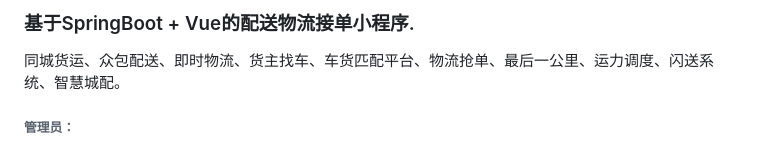
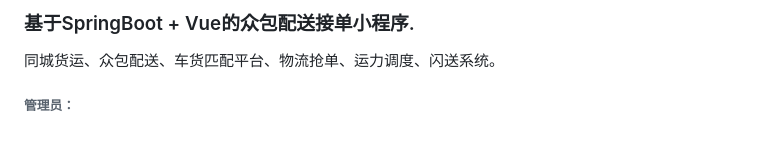
Before and after one commit to Fankekeke/delivery_order_cos, a Markdown page: README.md, the part around the change. GitHub-like rendering.

```diff
--- a/README.md
+++ b/README.md
@@ -1,6 +1,6 @@
-### 基于SpringBoot + Vue的配送物流接单小程序.
+### 基于SpringBoot + Vue的众包配送接单小程序.
 
-同城货运、众包配送、即时物流、货主找车、车货匹配平台、物流抢单、最后一公里、运力调度、闪送系统、智慧城配。
+同城货运、众包配送、车货匹配平台、物流抢单、运力调度、闪送系统。
 
 ###### 管理员：
 公告信息 、用户地址 、优惠券管理 、订单评价 、兑换记录 、物品管理 、订单管理 、员工管理 、员工收益 、用户管理 、提现记录 、员工审核 、接单中心 、投诉记录 、消息通知 、社区论坛 、贴子回复 、价格规则 、配送排行、数据统计。
```
